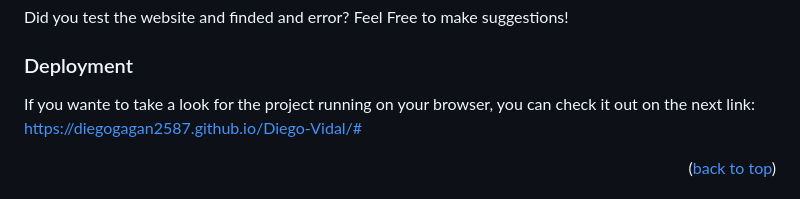
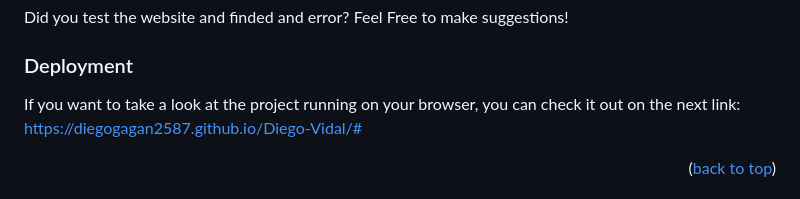
Before and after one commit to Diegogagan2587/Diegogagan2587.github.io, a Markdown page: README.md, the part around the change. Rendered like a GitHub page.

Commit message:
Fix typo and grammar for "deployment section" within readme.dm

```diff
--- a/README.md
+++ b/README.md
@@ -120,7 +120,7 @@ Feel Free to make suggestions!
 
 ### Deployment
 
-If you wante to take a look for the project running on your browser,
+If you want to take a look at the project running on your browser,
 you can check it out on the next link:
 https://diegogagan2587.github.io/Diego-Vidal/#
 
```
